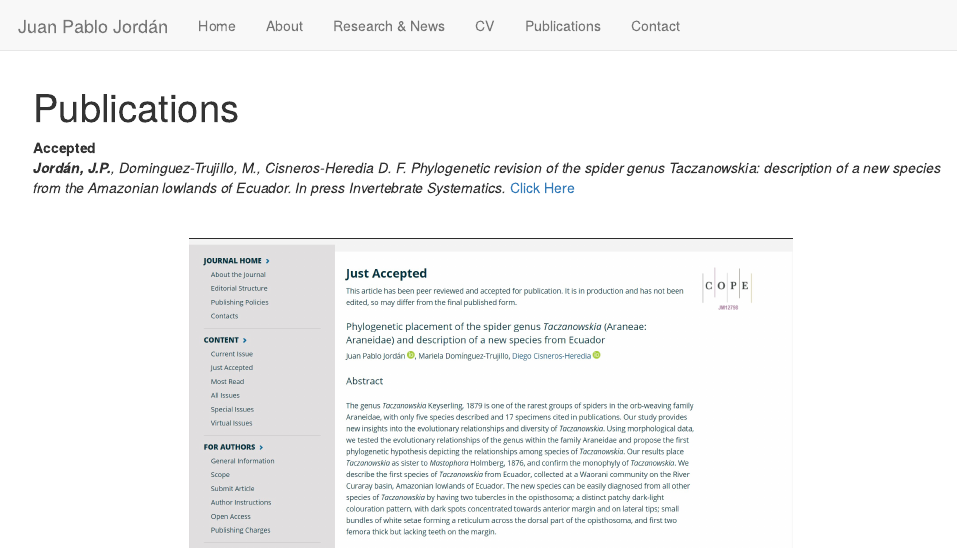
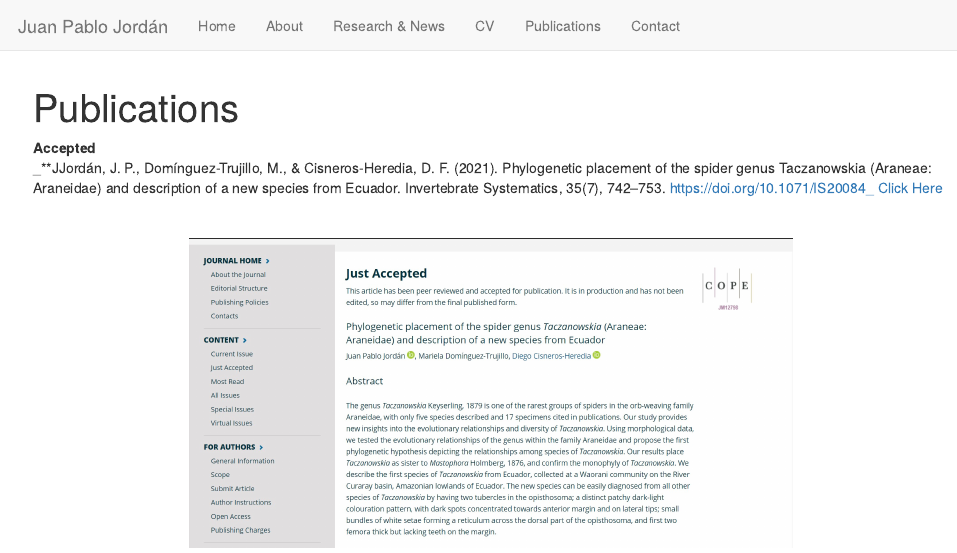
Before and after one commit to jpj73/personal_website, an R Markdown document (Publications.Rmd): the page in a window 1100 px wide, from its top. Rendered offline with R 4.5, knitr and Pandoc, with nearby package versions.

Commit message:
updated publications

````diff
--- a/Publications.Rmd
+++ b/Publications.Rmd
@@ -6,7 +6,7 @@
 
 **Accepted**
 <br>
-_**Jordán, J.P.**, Dominguez-Trujillo, M., Cisneros-Heredia D. F. Phylogenetic revision of the spider genus Taczanowskia: description of a new species from the Amazonian lowlands of Ecuador. In press Invertebrate Systematics._ [Click Here](https://www.publish.csiro.au/IS/justaccepted/IS20084)
+_**JJordán, J. P., Domínguez-Trujillo, M., & Cisneros-Heredia, D. F. (2021). Phylogenetic placement of the spider genus Taczanowskia (Araneae: Araneidae) and description of a new species from Ecuador. Invertebrate Systematics, 35(7), 742–753. https://doi.org/10.1071/IS20084_ [Click Here](https://www.publish.csiro.au/IS/IS20084)
 
 <br>
 ```{r, echo=FALSE, out.width= "600px", fig.align='center', dpi=72}
````
Also changed, not shown: index.Rmd (+1 -1 lines).
